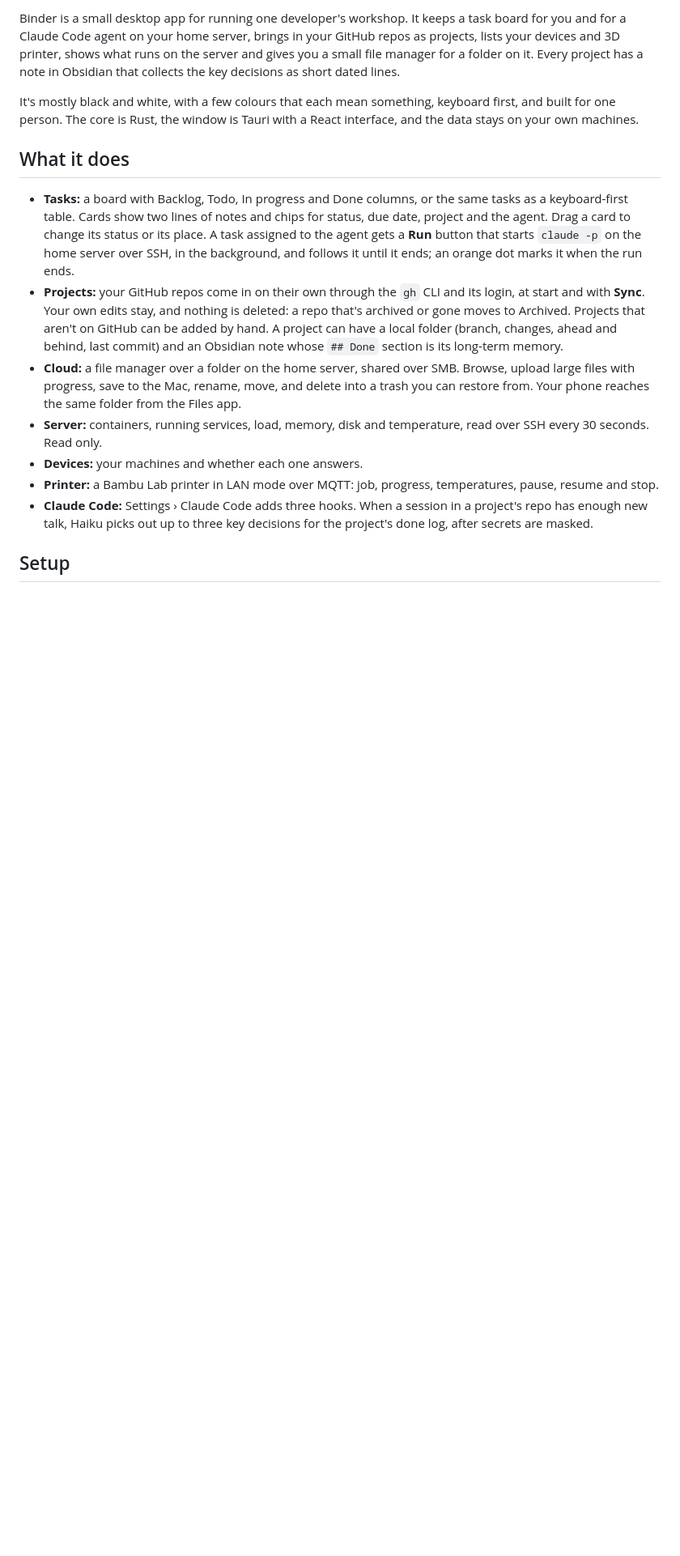
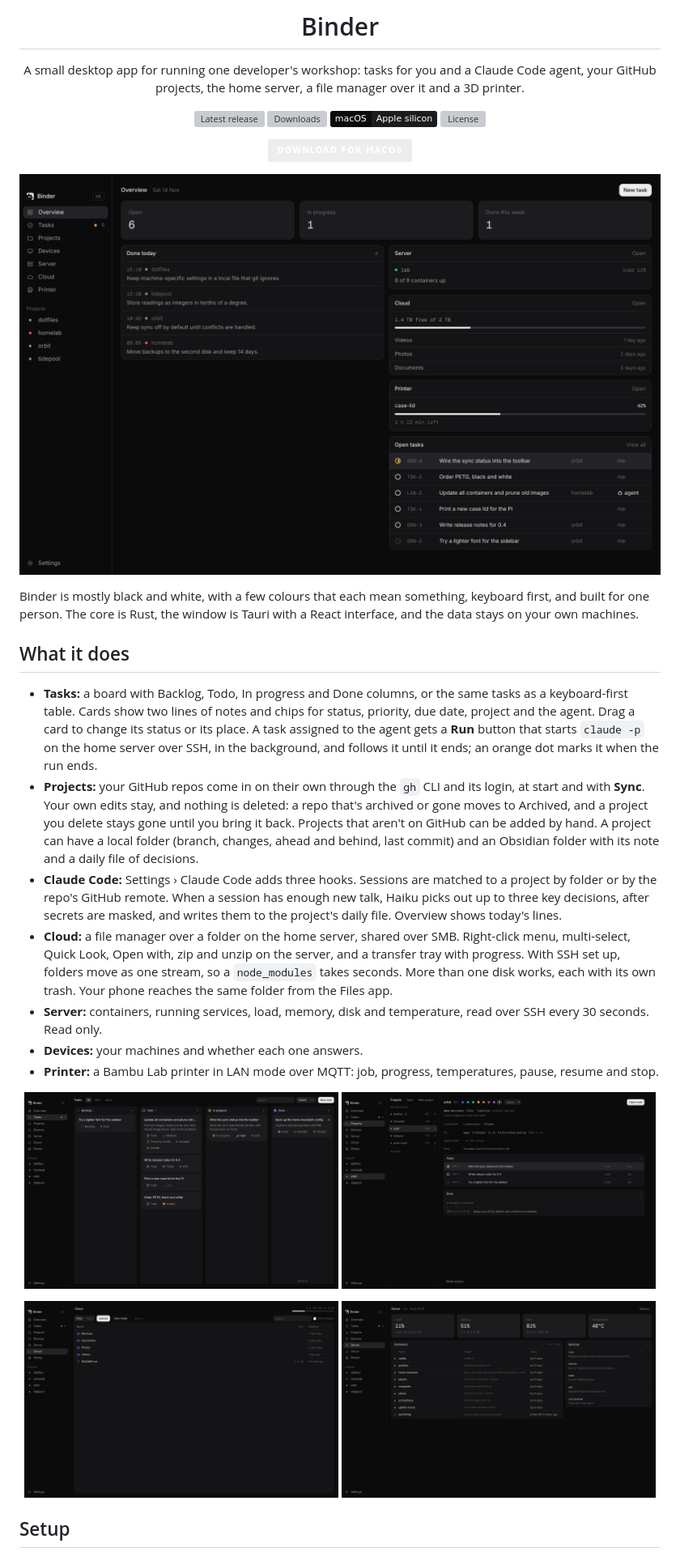
Before and after one commit to Kungie/binder, a Markdown page: README.md, the part around one of its changes. Shown at 81% size. Drawn GitHub-style; pictures changed too: docs/screenshots/cloud.png (added), docs/screenshots/overview.png (added), docs/screenshots/project.png (added); badges without logos; blank space fills up the shorter version; grey boxes are pictures that could not be loaded.

Commit message:
docs: README with logo, badges, download button and demo screenshots

```diff
--- a/README.md
+++ b/README.md
@@ -2,17 +4,43 @@
 
-Binder is a small desktop app for running one developer's workshop. It keeps a task board for you and for a Claude Code agent on your home server, brings in your GitHub repos as projects, lists your devices and 3D printer, shows what runs on the server and gives you a small file manager for a folder on it. Every project has a note in Obsidian that collects the key decisions as short dated lines.
+<h1 align="center">Binder</h1>
 
-It's mostly black and white, with a few colours that each mean something, keyboard first, and built for one person. The core is Rust, the window is Tauri with a React interface, and the data stays on your own machines.
+<p align="center">A small desktop app for running one developer's workshop: tasks for you and a Claude Code agent, your GitHub projects, the home server, a file manager over it and a 3D printer.</p>
+
+<p align="center">
+  <a href="https://github.com/Kungie/binder/releases/latest"><img src="https://img.shields.io/github/v/release/Kungie/binder?label=release&color=1c1c1f&labelColor=0b0b0c" alt="Latest release"></a>
+  <a href="https://github.com/Kungie/binder/releases"><img src="https://img.shields.io/github/downloads/Kungie/binder/total?label=downloads&color=1c1c1f&labelColor=0b0b0c" alt="Downloads"></a>
+  <img src="https://img.shields.io/badge/macOS-Apple%20silicon-1c1c1f?labelColor=0b0b0c" alt="macOS on Apple silicon">
+  <a href="LICENSE"><img src="https://img.shields.io/github/license/Kungie/binder?color=1c1c1f&labelColor=0b0b0c" alt="License"></a>
+</p>
+
+<p align="center">
+  <a href="https://github.com/Kungie/binder/releases/latest"><img src="https://img.shields.io/badge/Download%20for%20macOS-EDEDED?style=for-the-badge&logo=apple&logoColor=0b0b0c" alt="Download for macOS"></a>
+</p>
+
+<p align="center">
+  <img src="docs/screenshots/overview.png" alt="Overview: today's done lines, open tasks, the server, Cloud and the printer">
+</p>
+
+Binder is mostly black and white, with a few colours that each mean something, keyboard first, and built for one person. The core is Rust, the window is Tauri with a React interface, and the data stays on your own machines.
 
 ## What it does
 
-- **Tasks:** a board with Backlog, Todo, In progress and Done columns, or the same tasks as a keyboard-first table. Cards show two lines of notes and chips for status, due date, project and the agent. Drag a card to change its status or its place. A task assigned to the agent gets a **Run** button that starts `claude -p` on the home server over SSH, in the background, and follows it until it ends; an orange dot marks it when the run ends.
-- **Projects:** your GitHub repos come in on their own through the `gh` CLI and its login, at start and with **Sync**. Your own edits stay, and nothing is deleted: a repo that's archived or gone moves to Archived. Projects that aren't on GitHub can be added by hand. A project can have a local folder (branch, changes, ahead and behind, last commit) and an Obsidian note whose `## Done` section is its long-term memory.
-- **Cloud:** a file manager over a folder on the home server, shared over SMB. Browse, upload large files with progress, save to the Mac, rename, move, and delete into a trash you can restore from. Your phone reaches the same folder from the Files app.
+- **Tasks:** a board with Backlog, Todo, In progress and Done columns, or the same tasks as a keyboard-first table. Cards show two lines of notes and chips for status, priority, due date, project and the agent. Drag a card to change its status or its place. A task assigned to the agent gets a **Run** button that starts `claude -p` on the home server over SSH, in the background, and follows it until it ends; an orange dot marks it when the run ends.
+- **Projects:** your GitHub repos come in on their own through the `gh` CLI and its login, at start and with **Sync**. Your own edits stay, and nothing is deleted: a repo that's archived or gone moves to Archived, and a project you delete stays gone until you bring it back. Projects that aren't on GitHub can be added by hand. A project can have a local folder (branch, changes, ahead and behind, last commit) and an Obsidian folder with its note and a daily file of decisions.
+- **Claude Code:** Settings › Claude Code adds three hooks. Sessions are matched to a project by folder or by the repo's GitHub remote. When a session has enough new talk, Haiku picks out up to three key decisions, after secrets are masked, and writes them to the project's daily file. Overview shows today's lines.
+- **Cloud:** a file manager over a folder on the home server, shared over SMB. Right-click menu, multi-select, Quick Look, Open with, zip and unzip on the server, and a transfer tray with progress. With SSH set up, folders move as one stream, so a `node_modules` takes seconds. More than one disk works, each with its own trash. Your phone reaches the same folder from the Files app.
 - **Server:** containers, running services, load, memory, disk and temperature, read over SSH every 30 seconds. Read only.
 - **Devices:** your machines and whether each one answers.
 - **Printer:** a Bambu Lab printer in LAN mode over MQTT: job, progress, temperatures, pause, resume and stop.
-- **Claude Code:** Settings › Claude Code adds three hooks. When a session in a project's repo has enough new talk, Haiku picks out up to three key decisions for the project's done log, after secrets are masked.
+
+<p align="center">
+  <img src="docs/screenshots/tasks.png" width="49%" alt="The task board">
+  <img src="docs/screenshots/project.png" width="49%" alt="A project from GitHub with its tasks and done log">
+</p>
+<p align="center">
+  <img src="docs/screenshots/cloud.png" width="49%" alt="Cloud, a file manager over the home server">
+  <img src="docs/screenshots/server.png" width="49%" alt="The home server: load, memory, disk, containers and services">
+</p>
 
 ## Setup
 
```
Also changed, not shown: other parts of README.md (+4 -2 lines), docs/logo.png (added).
